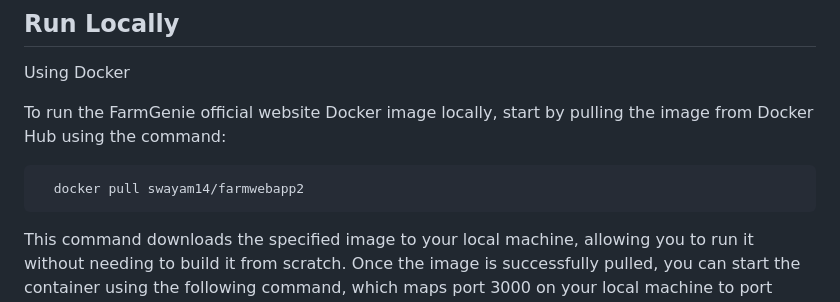
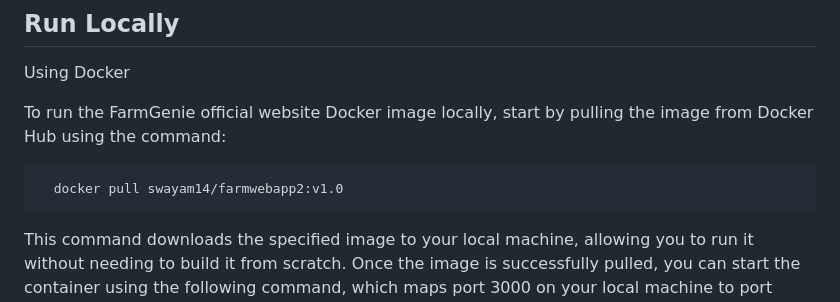
Before and after one commit to swataswayam-14/FarmGenie, a Markdown page: README.md, the part around the change. Rendered like a GitHub page.

````diff
--- a/README.md
+++ b/README.md
@@ -119,7 +119,7 @@ Using Docker
 To run the FarmGenie official website Docker image locally, start by pulling the image from Docker Hub using the command:
 
 ```bash
-  docker pull swayam14/farmwebapp2
+  docker pull swayam14/farmwebapp2:v1.0
 ```
 
 
````
